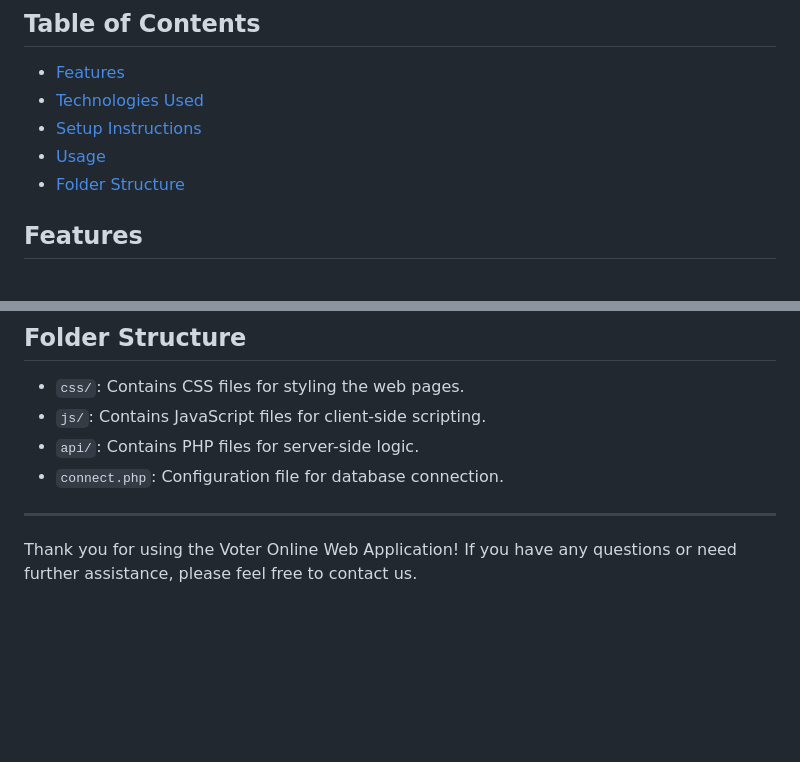
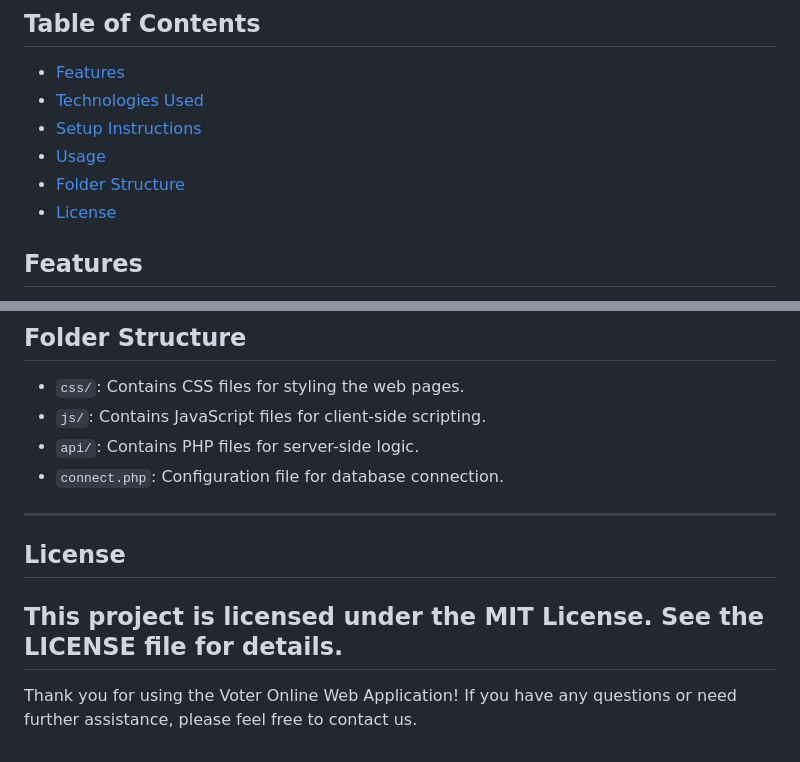
Before and after one commit to Neharsputhran/Voter-Online-Web-Application, a Markdown page: README.md, 2 parts joined by grey strips. Rendered like a GitHub page; blank space fills up the shorter version.

```diff
--- a/README.md
+++ b/README.md
@@ -10,6 +10,7 @@ Welcome to the Voter Online Web Application. This web application is designed to
 - [Setup Instructions](#setup-instructions)
 - [Usage](#usage)
 - [Folder Structure](#folder-structure)
+- [License](#license)
 
 ## Features
 - User registration and authentication
@@ -74,4 +75,7 @@ To set up the Voter Online Web Application on your local machine, follow these s
 - `api/`: Contains PHP files for server-side logic.
 - `connect.php`: Configuration file for database connection.
 ---
+## License
+This project is licensed under the MIT License. See the LICENSE file for details.
+---
 Thank you for using the Voter Online Web Application! If you have any questions or need further assistance, please feel free to contact us.
```
